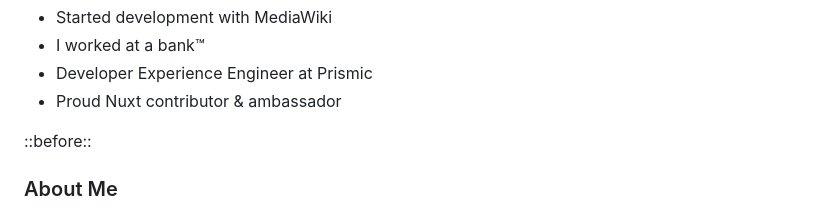
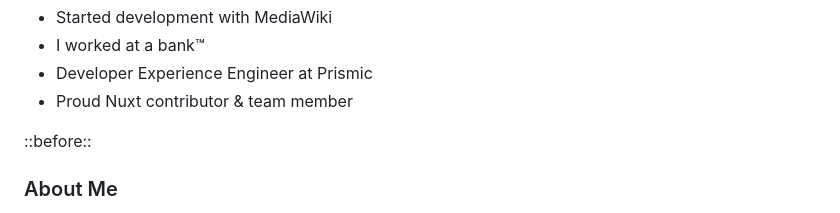
Before and after one commit to lihbr/lihbr-diapositiv, a Markdown page: 230209-open-source-ecosystem/slides.md, the part around the change. Drawn GitHub-style.

```diff
--- a/230209-open-source-ecosystem/slides.md
+++ b/230209-open-source-ecosystem/slides.md
@@ -220,7 +220,7 @@ layout: v-center
 - <vscode-icons-file-type-wikitext /> Started development with MediaWiki
 - <twemoji-bank /> I worked at a bank™
 - <logos-prismic-icon /> Developer Experience Engineer at Prismic
-- <logos-nuxt-icon /> Proud Nuxt contributor & ambassador
+- <logos-nuxt-icon /> Proud Nuxt contributor & team member
 
 </v-clicks>
 
```
